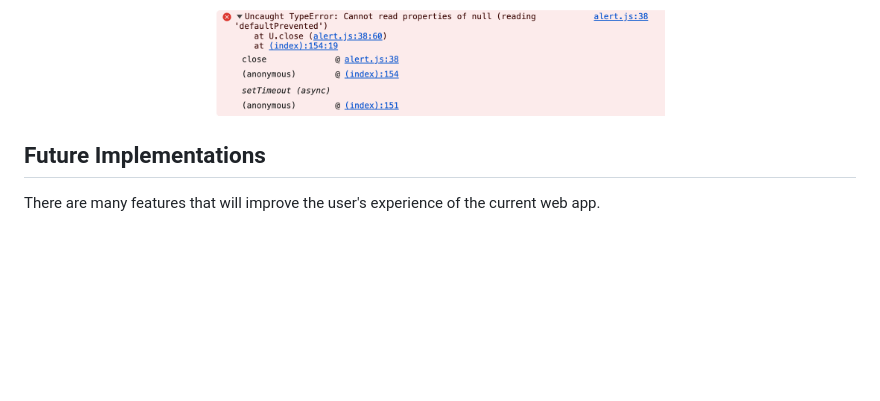
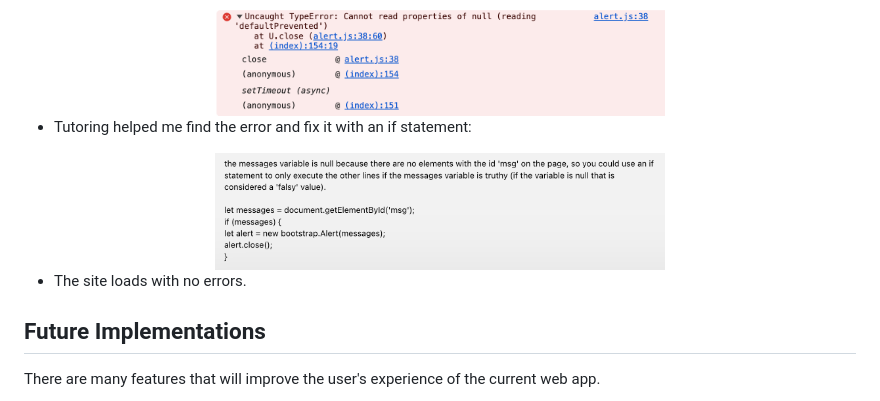
Before and after one commit to emilyrosenberg/grain-free-friend, a Markdown page: README.md, the part around the change. GitHub-like rendering; pictures changed too: static/images/readme-images/deployment-bug4.png (added); blank space fills up the shorter version.

Commit message:
Finish fixing errors related to deployment bug

```diff
--- a/README.md
+++ b/README.md
@@ -254,6 +254,13 @@ Deployment bug
   <img src="static/images/readme-images/deployment-bug3.png" alt="" width="450">
 </div>
 
+- Tutoring helped me find the error and fix it with an if statement:
+<div align="center">
+  <img src="static/images/readme-images/deployment-bug4.png" alt="" width="450">
+</div>
+
+- The site loads with no errors.
+
 ## Future Implementations
 There are many features that will improve the user's experience of the current web app.
 - User can delete favorites. The CRUD functionality of the favorites app will be updated to include deleting favorites as well as adding them.
```
Also changed, not shown: 1 other file.
